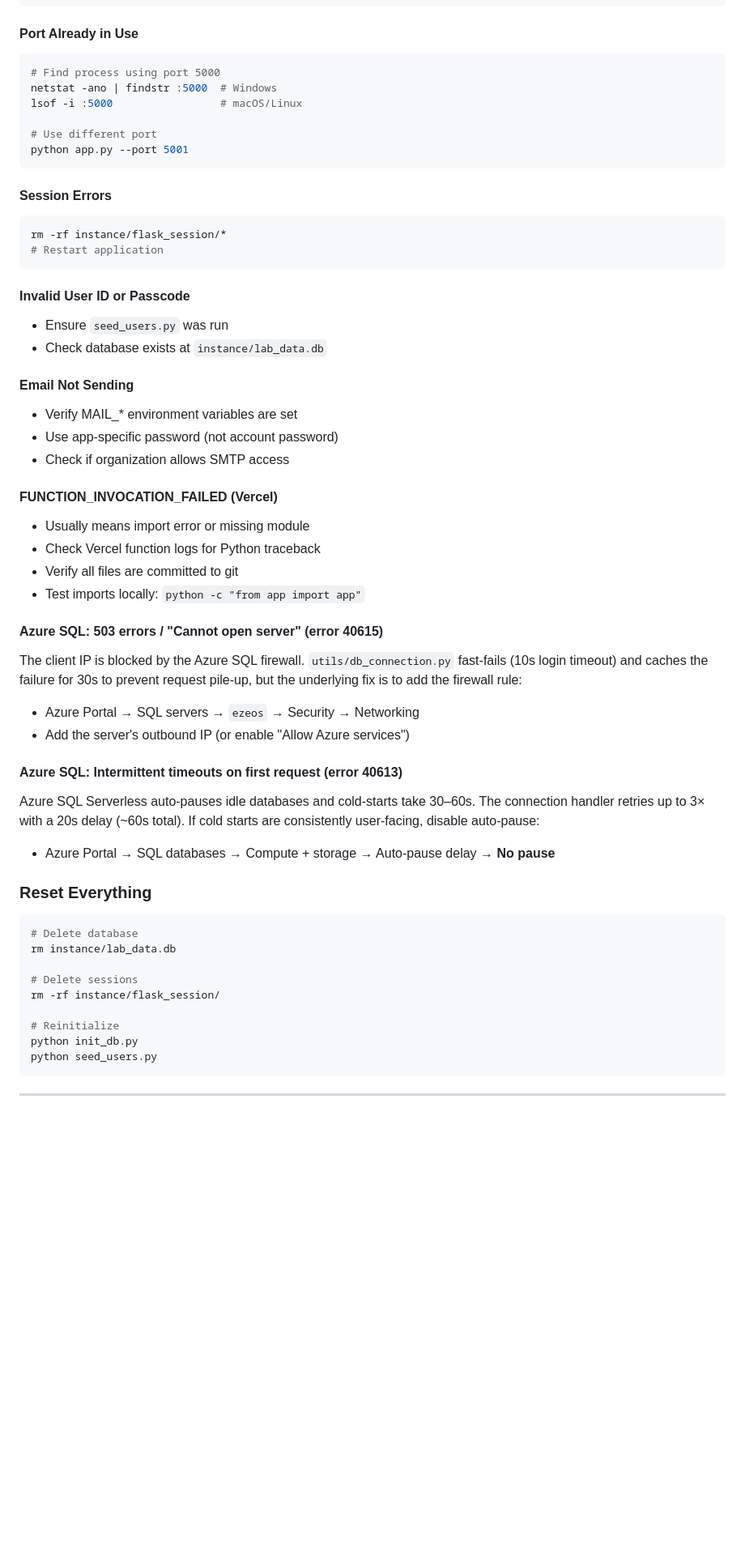
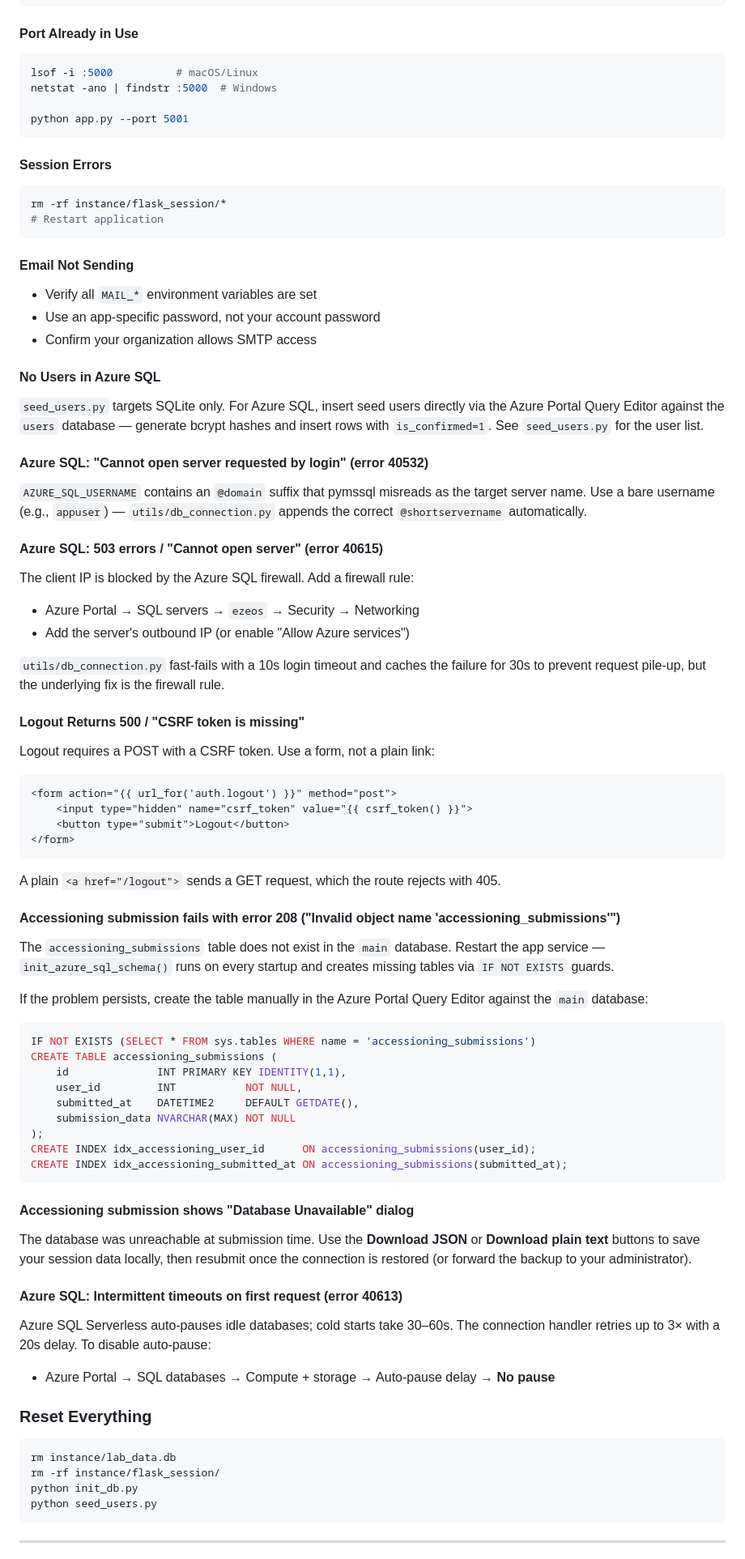
Before and after one commit to ala-ypmg/lab-webapp, a Markdown page: README.md, the part around one of its changes. Shown at 81% size. Rendered like a GitHub page; blank space fills up the shorter version.

````diff
--- a/README.md
+++ b/README.md
@@ -672,11 +613,9 @@ pip install -r requirements.txt
 
 #### Port Already in Use
 ```bash
-# Find process using port 5000
+lsof -i :5000          # macOS/Linux
 netstat -ano | findstr :5000  # Windows
-lsof -i :5000                 # macOS/Linux
 
-# Use different port
 python app.py --port 5001
 ```
 
@@ -686,40 +625,74 @@ rm -rf instance/flask_session/*
 # Restart application
 ```
 
-#### Invalid User ID or Passcode
-- Ensure `seed_users.py` was run
-- Check database exists at `instance/lab_data.db`
+#### Email Not Sending
+- Verify all `MAIL_*` environment variables are set
+- Use an app-specific password, not your account password
+- Confirm your organization allows SMTP access
 
-#### Email Not Sending
-- Verify MAIL_* environment variables are set
-- Use app-specific password (not account password)
-- Check if organization allows SMTP access
+#### No Users in Azure SQL
 
-#### FUNCTION_INVOCATION_FAILED (Vercel)
-- Usually means import error or missing module
-- Check Vercel function logs for Python traceback
-- Verify all files are committed to git
-- Test imports locally: `python -c "from app import app"`
+`seed_users.py` targets SQLite only. For Azure SQL, insert seed users directly via the Azure Portal Query Editor against the `users` database — generate bcrypt hashes and insert rows with `is_confirmed=1`. See `seed_users.py` for the user list.
+
+#### Azure SQL: "Cannot open server requested by login" (error 40532)
+
+`AZURE_SQL_USERNAME` contains an `@domain` suffix that pymssql misreads as the target server name. Use a bare username (e.g., `appuser`) — `utils/db_connection.py` appends the correct `@shortservername` automatically.
 
 #### Azure SQL: 503 errors / "Cannot open server" (error 40615)
-The client IP is blocked by the Azure SQL firewall. `utils/db_connection.py` fast-fails (10s login timeout) and caches the failure for 30s to prevent request pile-up, but the underlying fix is to add the firewall rule:
+
+The client IP is blocked by the Azure SQL firewall. Add a firewall rule:
+
 - Azure Portal → SQL servers → `ezeos` → Security → Networking
 - Add the server's outbound IP (or enable "Allow Azure services")
 
+`utils/db_connection.py` fast-fails with a 10s login timeout and caches the failure for 30s to prevent request pile-up, but the underlying fix is the firewall rule.
+
+#### Logout Returns 500 / "CSRF token is missing"
+
+Logout requires a POST with a CSRF token. Use a form, not a plain link:
+
+```html
+<form action="{{ url_for('auth.logout') }}" method="post">
+    <input type="hidden" name="csrf_token" value="{{ csrf_token() }}">
+    <button type="submit">Logout</button>
+</form>
+```
+
+A plain `<a href="/logout">` sends a GET request, which the route rejects with 405.
+
+#### Accessioning submission fails with error 208 ("Invalid object name 'accessioning_submissions'")
+
+The `accessioning_submissions` table does not exist in the `main` database. Restart the app service — `init_azure_sql_schema()` runs on every startup and creates missing tables via `IF NOT EXISTS` guards.
+
+If the problem persists, create the table manually in the Azure Portal Query Editor against the `main` database:
+
+```sql
+IF NOT EXISTS (SELECT * FROM sys.tables WHERE name = 'accessioning_submissions')
+CREATE TABLE accessioning_submissions (
+    id              INT PRIMARY KEY IDENTITY(1,1),
+    user_id         INT           NOT NULL,
+    submitted_at    DATETIME2     DEFAULT GETDATE(),
+    submission_data NVARCHAR(MAX) NOT NULL
+);
+CREATE INDEX idx_accessioning_user_id      ON accessioning_submissions(user_id);
+CREATE INDEX idx_accessioning_submitted_at ON accessioning_submissions(submitted_at);
+```
+
+#### Accessioning submission shows "Database Unavailable" dialog
+
+The database was unreachable at submission time. Use the **Download JSON** or **Download plain text** buttons to save your session data locally, then resubmit once the connection is restored (or forward the backup to your administrator).
+
 #### Azure SQL: Intermittent timeouts on first request (error 40613)
-Azure SQL Serverless auto-pauses idle databases and cold-starts take 30–60s. The connection handler retries up to 3× with a 20s delay (~60s total). If cold starts are consistently user-facing, disable auto-pause:
+
+Azure SQL Serverless auto-pauses idle databases; cold starts take 30–60s. The connection handler retries up to 3× with a 20s delay. To disable auto-pause:
+
 - Azure Portal → SQL databases → Compute + storage → Auto-pause delay → **No pause**
 
 ### Reset Everything
 
 ```bash
-# Delete database
 rm instance/lab_data.db
-
-# Delete sessions
 rm -rf instance/flask_session/
-
-# Reinitialize
 python init_db.py
 python seed_users.py
 ```
````
Also changed, not shown: other parts of README.md (+144 -185 lines).
